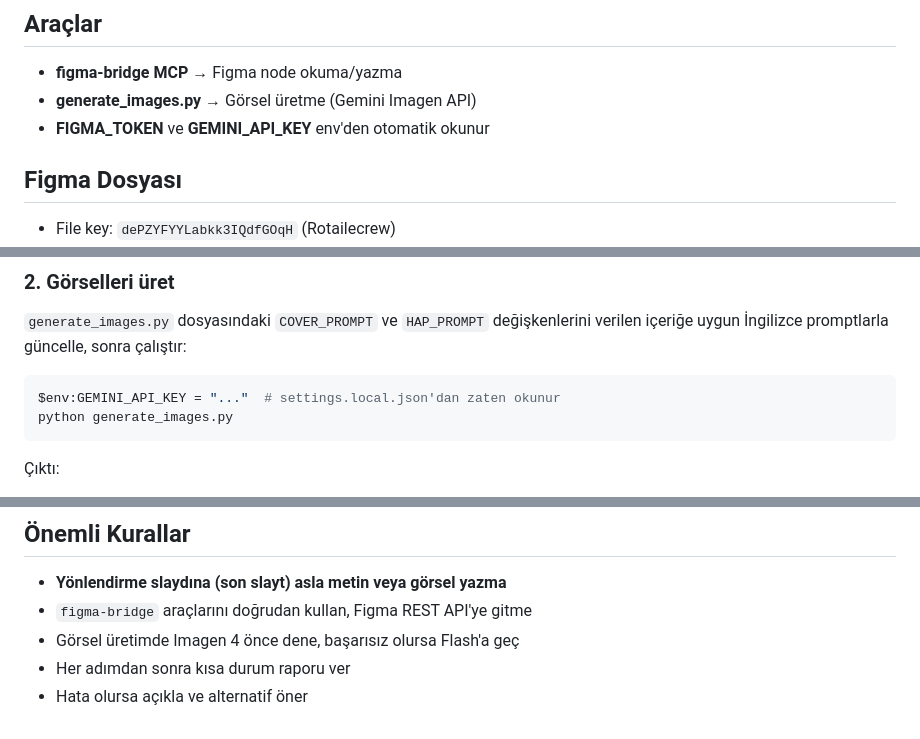
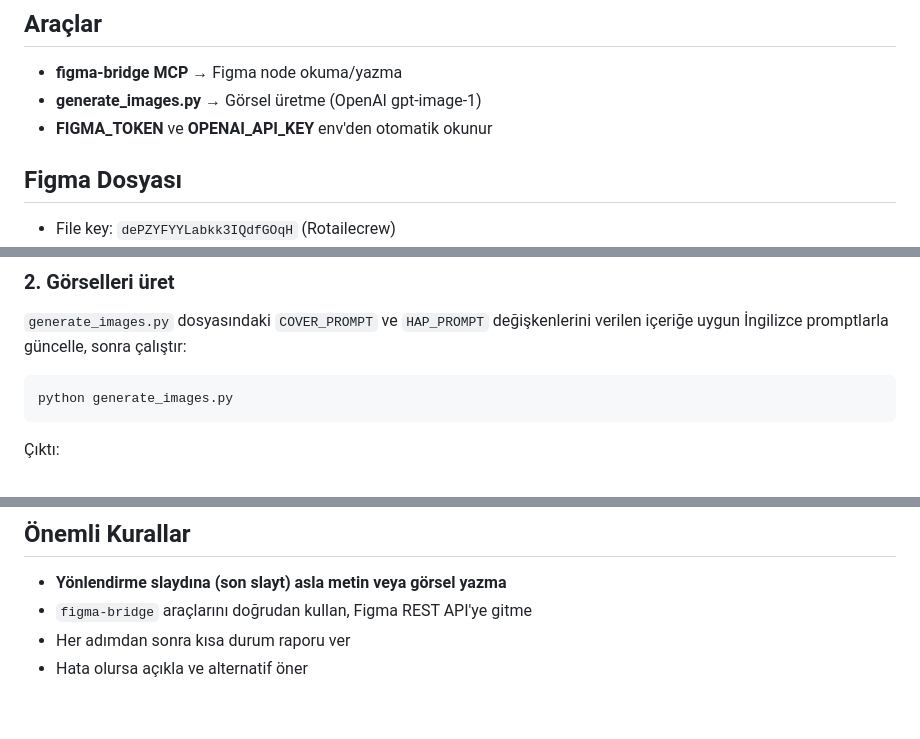
Before and after one commit to rotailecrew-maker/rotailecrew-figma-automation, a Markdown page: CLAUDE.md, 3 parts joined by grey strips. Drawn GitHub-style.

Commit message:
docs: Gemini/Imagen yerine OpenAI gpt-image-1 olarak guncelle

````diff
--- a/CLAUDE.md
+++ b/CLAUDE.md
@@ -15,8 +15,8 @@ Kullanıcının verdiği içerikle Instagram post serisi (3 slayt) oluşturmak:
 
 ## Araçlar
 - **figma-bridge MCP** → Figma node okuma/yazma
-- **generate_images.py** → Görsel üretme (Gemini Imagen API)
-- **FIGMA_TOKEN** ve **GEMINI_API_KEY** env'den otomatik okunur
+- **generate_images.py** → Görsel üretme (OpenAI gpt-image-1)
+- **FIGMA_TOKEN** ve **OPENAI_API_KEY** env'den otomatik okunur
 
 ## Figma Dosyası
 - File key: `dePZYFYYLabkk3IQdfGOqH` (Rotailecrew)
@@ -58,7 +58,6 @@ list_files → aktif fileKey'i not al
 `generate_images.py` dosyasındaki `COVER_PROMPT` ve `HAP_PROMPT` değişkenlerini
 verilen içeriğe uygun İngilizce promptlarla güncelle, sonra çalıştır:
 ```powershell
-$env:GEMINI_API_KEY = "..."  # settings.local.json'dan zaten okunur
 python generate_images.py
 ```
 Çıktı:
@@ -109,6 +108,5 @@ Başlık, görseller ve pozisyon doğruysa kullanıcıya tamamlandı mesajı ver
 ## Önemli Kurallar
 - **Yönlendirme slaydına (son slayt) asla metin veya görsel yazma**
 - `figma-bridge` araçlarını doğrudan kullan, Figma REST API'ye gitme
-- Görsel üretimde Imagen 4 önce dene, başarısız olursa Flash'a geç
 - Her adımdan sonra kısa durum raporu ver
 - Hata olursa açıkla ve alternatif öner
````
